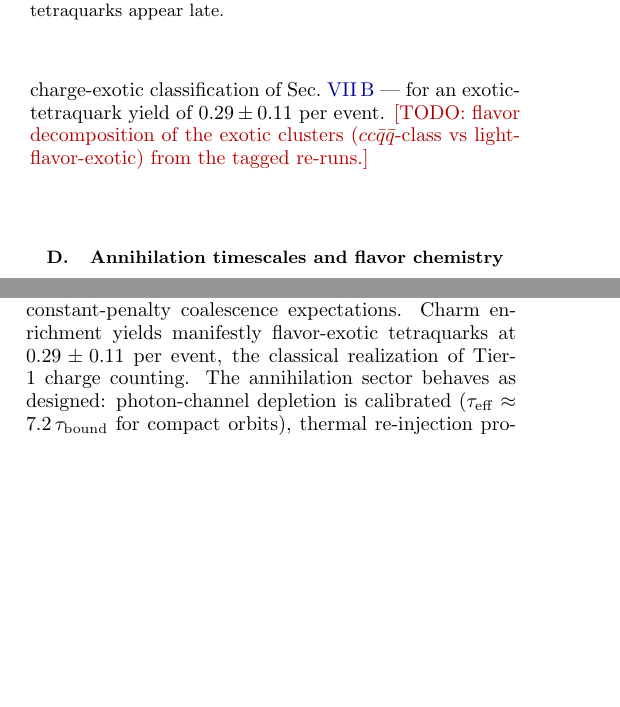
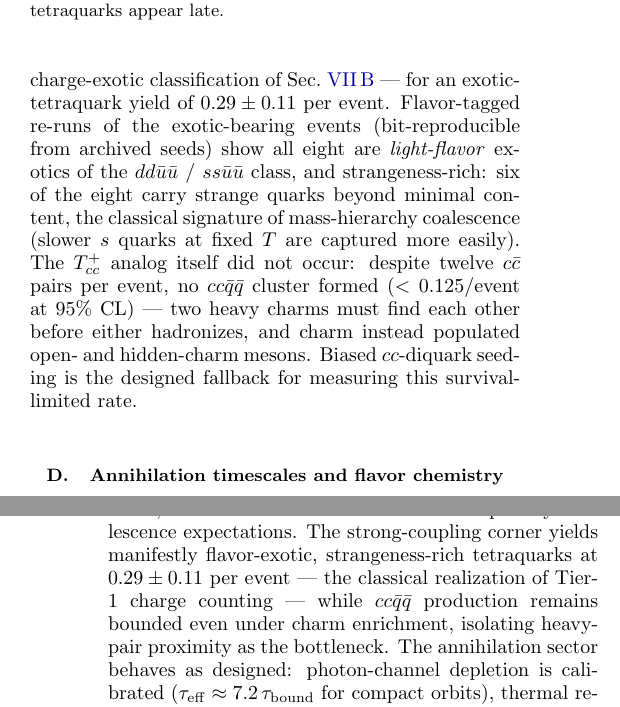
Before and after one commit to hlammiv/hadronization_ccqc, a LaTeX paper (paper/main.tex, which reads paper/sections/s04_classical_results.tex, paper/sections/s11_conclusions.tex): two parts of the columns of pages 4 and 8 of 14 before the commit and two parts of the columns of pages 4 and 9 of 14 after it, joined at a grey line, cut so that both start at the same text, the shorter picture padded with empty space. Compiled offline with pdfLaTeX.

Commit message:
Flavor-tagged exotics: all light-flavor, strangeness-rich; ccqq bounded
Deterministic re-runs of the 9 exotic-bearing corner seeds with flavor
recording: all 8 manifest exotics are light-flavor (dd-ubar-ubar /
ss-ubar-ubar class), 6/8 strangeness-rich (mass-hierarchy coalescence);
no cc-qbar-qbar despite 12 ccbar/event (<0.125/event 95% CL) - heavy-
pair proximity is the bottleneck; biased cc seeding named as fallback.
Abstract/conclusions attribution corrected. scan.py now records exotic
and multiquark flavor content for all future scans.

Co-Authored-By: Claude Fable 5 <noreply@anthropic.com>
Claude-Session: https://claude.ai/code/session_01Q1aNy4k6uAz81qnbnS9jy4

```diff
--- a/paper/sections/s04_classical_results.tex
+++ b/paper/sections/s04_classical_results.tex
@@ -101,9 +101,18 @@ events, \emph{seven} tetraquarks and one antipentaquark whose net
 flavor cannot be carried by any $q\bar q$ or $qqq$ assignment --- the
 classical realization of the Tier-1 charge-exotic classification of
 Sec.~\ref{sec:tier1} --- for an exotic-tetraquark yield of
-$0.29\pm0.11$ per event.  \todo{flavor decomposition of the exotic
-clusters ($cc\bar q\bar q$-class vs light-flavor-exotic) from the
-tagged re-runs.}
+$0.29\pm0.11$ per event.  Flavor-tagged re-runs of the exotic-bearing
+events (bit-reproducible from archived seeds) show all eight are
+\emph{light-flavor} exotics of the $dd\bar u\bar u$ / $ss\bar u\bar u$
+class, and strangeness-rich: six of the eight carry strange quarks
+beyond minimal content, the classical signature of mass-hierarchy
+coalescence (slower $s$ quarks at fixed $T$ are captured more easily).
+The $\Tcc$ analog itself did not occur: despite twelve $c\bar c$ pairs
+per event, no $cc\bar q\bar q$ cluster formed
+($<0.125$/event at 95\%~CL) --- two heavy charms must find each other
+before either hadronizes, and charm instead populated open- and
+hidden-charm mesons.  Biased $cc$-diquark seeding is the designed
+fallback for measuring this survival-limited rate.
 
 \subsection{Annihilation timescales and flavor chemistry}
 
--- a/paper/sections/s11_conclusions.tex
+++ b/paper/sections/s11_conclusions.tex
@@ -14,9 +14,11 @@ meson$\to$baryon costs $\sim65\times$, baryon$\to$tetraquark only
 $\sim5\times$, tetraquark$\to$pentaquark $\sim20\times$ --- the cheap
 fourth constituent reflecting pairwise assembly combinatorics, a
 concrete deviation from constant-penalty coalescence expectations.
-Charm enrichment yields manifestly flavor-exotic tetraquarks at
-$0.29\pm0.11$ per event, the classical realization of Tier-1 charge
-counting.  The
+The strong-coupling corner yields manifestly flavor-exotic,
+strangeness-rich tetraquarks at $0.29\pm0.11$ per event --- the
+classical realization of Tier-1 charge counting --- while
+$cc\bar q\bar q$ production remains bounded even under charm
+enrichment, isolating heavy-pair proximity as the bottleneck.  The
 annihilation sector behaves as designed: photon-channel depletion is
 calibrated ($\tau_{\rm eff}\approx7.2\,\tau_{\rm bound}$ for compact
 orbits), thermal re-injection produces net strangeness, and interaction
```
Also changed, not shown: paper/main.tex (+5 -3 lines), paper/sections/s04_classical_results.tex (2 more changed lines).
